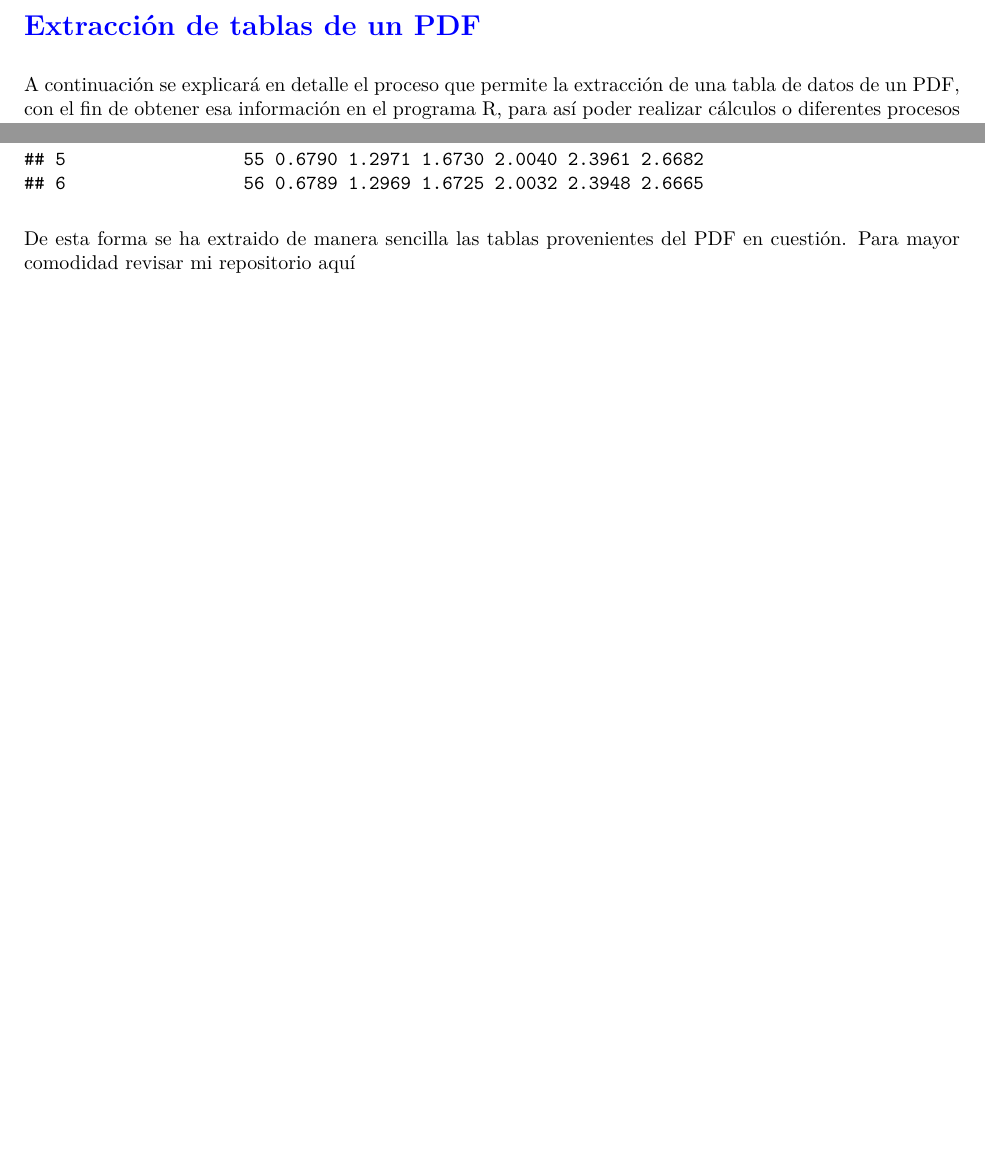
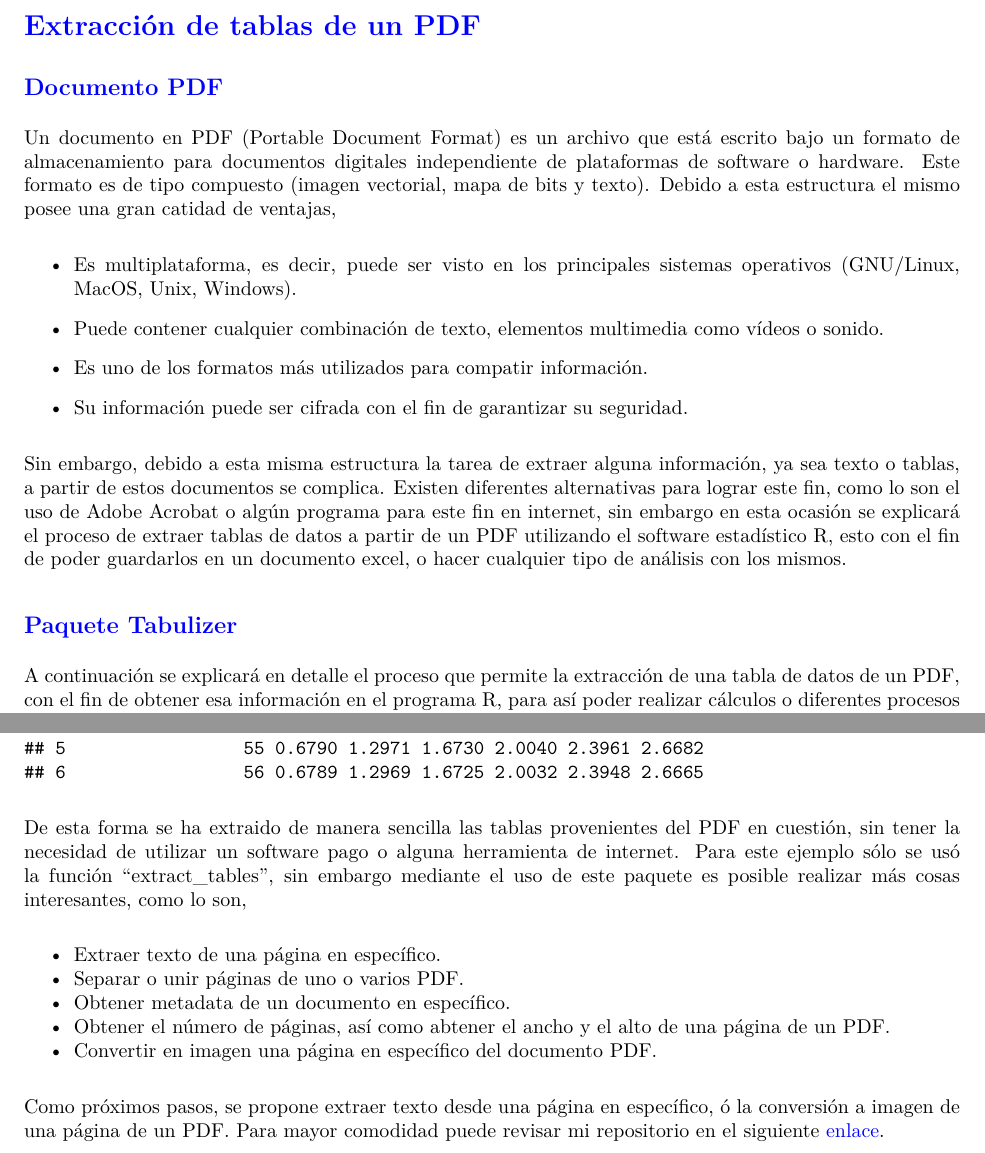
Before and after one commit to Fr3ddy1/Extraer-PDF, an R Markdown document (Extraer_pdf.Rmd): two parts of pages 1 and 5 of 5 before the commit and two parts of pages 1 and 6 of 6 after it, joined at a grey line, cut so that both start at the same text, the shorter picture padded with empty space. The pictures show the output file Extraer_pdf.pdf that the author committed with the source.

Commit message:
Agrego cambios en PDF

````diff
--- a/Extraer_pdf.Rmd
+++ b/Extraer_pdf.Rmd
@@ -7,6 +7,22 @@ knitr::opts_chunk$set(echo = TRUE)
 ```
 
 # \textcolor{blue}{Extracción de tablas de un PDF}
+
+## \textcolor{blue}{Documento PDF}
+
+Un documento en PDF (Portable Document Format) es un archivo que está escrito bajo un formato de almacenamiento para documentos digitales independiente de plataformas de software o hardware. Este formato es de tipo compuesto (imagen vectorial, mapa de bits y texto). Debido a esta estructura el mismo posee una gran catidad de ventajas,
+
+* Es multiplataforma, es decir, puede ser visto en los principales sistemas operativos (GNU/Linux, MacOS, Unix, Windows).
+
+* Puede contener cualquier combinación de texto, elementos multimedia como vídeos o sonido.
+
+* Es uno de los formatos más utilizados para compatir información.
+
+* Su información puede ser cifrada con el fin de garantizar su seguridad.
+
+Sin embargo, debido a esta misma estructura la tarea de extraer alguna información, ya sea texto o tablas, a partir de estos documentos se complica. Existen diferentes alternativas para lograr este fin, como lo son el uso de Adobe Acrobat o algún programa para este fin en internet, sin embargo en esta ocasión se explicará el proceso de extraer tablas de datos a partir de un PDF utilizando el software estadístico R, esto con el fin de poder guardarlos en un documento excel, o hacer cualquier tipo de análisis con los mismos.
+
+## \textcolor{blue}{Paquete Tabulizer}
 
 A continuación se explicará en detalle el proceso que permite la extracción de una tabla de datos de un PDF, con el fin de obtener esa información en el programa R, para así poder realizar cálculos o diferentes procesos sobre él. En principio este proceso podria realizarse manualmente creando un dataframe y transcribiendo los datos, pero esto no sería para nada óptimo.
 
@@ -128,4 +144,13 @@ head(tabla2)
 ```
 
 
-De esta forma se ha extraido de manera sencilla las tablas provenientes del PDF en cuestión. Para mayor comodidad revisar mi repositorio <a href="https://github.com/Fr3ddy1/Extraer-PDF" target="_blank">aquí</a>
+De esta forma se ha extraido de manera sencilla las tablas provenientes del PDF en cuestión, sin tener la necesidad de utilizar un software pago o alguna herramienta de internet. Para este ejemplo sólo se usó la función "extract_tables", sin embargo mediante el uso de este paquete es posible realizar más cosas interesantes, como lo son,
+
+* Extraer texto de una página en específico.
+* Separar o unir páginas de uno o varios PDF.
+* Obtener metadata de un documento en específico.
+* Obtener el número de páginas, así como abtener el ancho y el alto de una página de un PDF.
+* Convertir en imagen una página en específico del documento PDF.
+
+Como próximos pasos, se propone extraer texto desde una página en específico, ó la conversión a imagen de una página de un PDF. Para mayor comodidad puede revisar mi repositorio en el siguiente
+[\textcolor{blue}{enlace}](https://github.com/Fr3ddy1/Extraer-PDF).
````
Also changed, not shown: Extraer_pdf.pdf.
